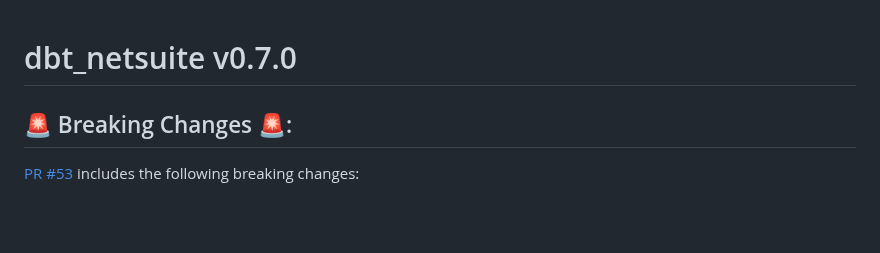
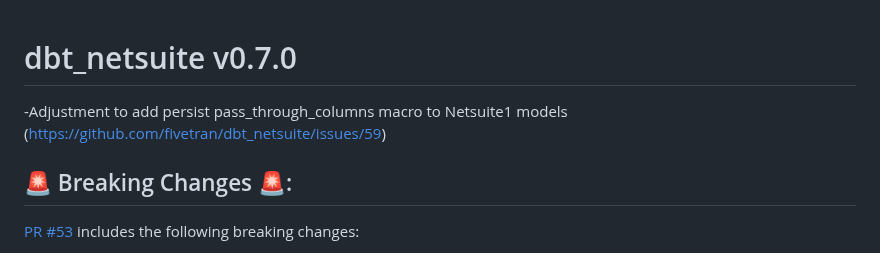
Before and after one commit to fivetran/dbt_netsuite, a Markdown page: CHANGELOG.md, the part around the change. GitHub-like rendering; blank space fills up the shorter version.

Commit message:
Update changelog

```diff
--- a/CHANGELOG.md
+++ b/CHANGELOG.md
@@ -1,4 +1,5 @@
 # dbt_netsuite v0.7.0
+-Adjustment to add persist pass_through_columns macro to Netsuite1 models (https://github.com/fivetran/dbt_netsuite/issues/59)
 
 ## 🚨 Breaking Changes 🚨:
 [PR #53](https://github.com/fivetran/dbt_netsuite/pull/53) includes the following breaking changes:
```
